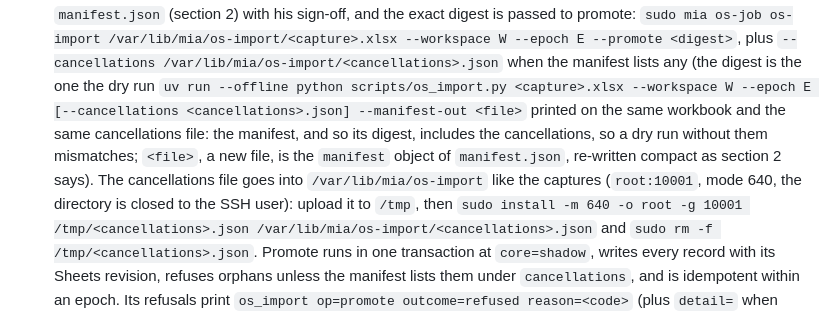
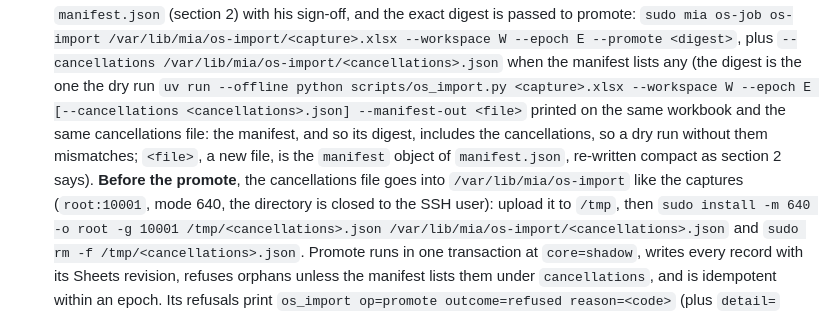
Before and after one commit to assaf0buskila/mia_agent, a Markdown page: ops/assaf-os/CUTOVER_RUNBOOK.md, the part around the change. Rendered like a GitHub page.

Commit message:
docs(os): runbook r2 NIT, install the cancellations file before the promote
Co-Authored-By: Claude Opus 5.5 <noreply@anthropic.com>

```diff
--- a/ops/assaf-os/CUTOVER_RUNBOOK.md
+++ b/ops/assaf-os/CUTOVER_RUNBOOK.md
@@ -565,8 +565,8 @@ jobs paused and a verified backup before **each** of T1, T3, T5 and T6.
   `uv run --offline python scripts/os_import.py <capture>.xlsx --workspace W --epoch E [--cancellations <cancellations>.json] --manifest-out <file>`
   printed on the same workbook and the same cancellations file: the manifest, and so its digest,
   includes the cancellations, so a dry run without them mismatches; `<file>`, a new file, is the
-  `manifest` object of `manifest.json`, re-written compact as section 2 says). The cancellations file
-  goes into `/var/lib/mia/os-import` like the captures (`root:10001`, mode 640, the directory is
+  `manifest` object of `manifest.json`, re-written compact as section 2 says). **Before the promote**,
+  the cancellations file goes into `/var/lib/mia/os-import` like the captures (`root:10001`, mode 640, the directory is
   closed to the SSH user): upload it to `/tmp`, then
   `sudo install -m 640 -o root -g 10001 /tmp/<cancellations>.json /var/lib/mia/os-import/<cancellations>.json`
   and `sudo rm -f /tmp/<cancellations>.json`. Promote runs in one transaction at
```
